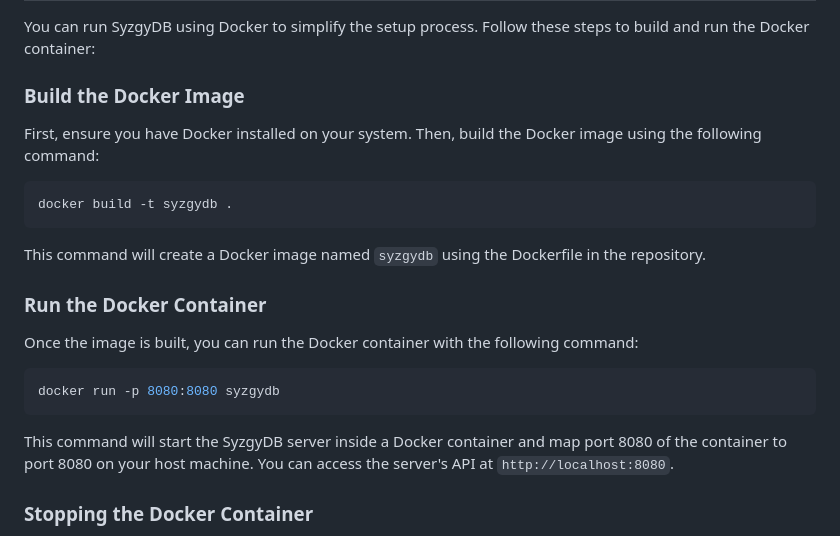
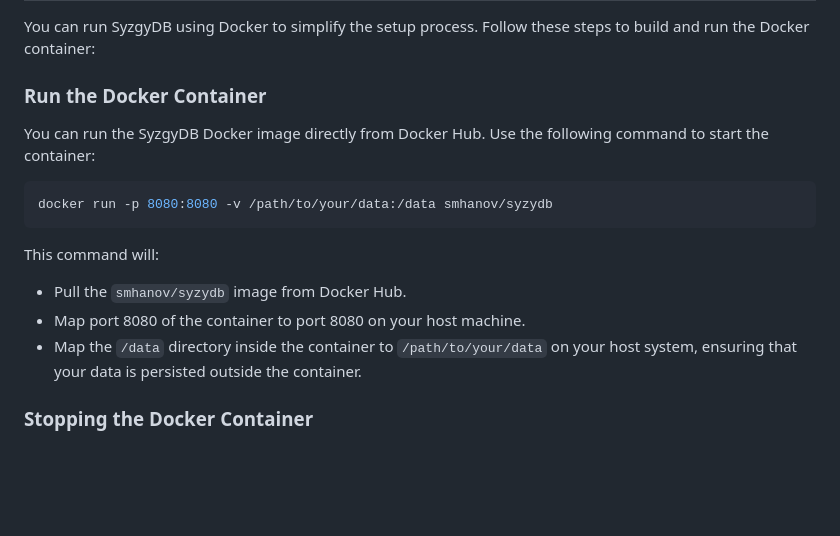
Before and after one commit to smhanov/syzgydb, a Markdown page: README.md, the part around the change. GitHub-like rendering; blank space fills up the shorter version.

Commit message:
docs: update Docker instructions in README.md to reflect new image name and data folder mapping instructions

````diff
--- a/README.md
+++ b/README.md
@@ -135,25 +135,19 @@ This section provides users with multiple ways to configure the Ollama server, e
 
 You can run SyzgyDB using Docker to simplify the setup process. Follow these steps to build and run the Docker container:
 
-### Build the Docker Image
+### Run the Docker Container
 
-First, ensure you have Docker installed on your system. Then, build the Docker image using the following command:
+You can run the SyzgyDB Docker image directly from Docker Hub. Use the following command to start the container:
 
 ```bash
-docker build -t syzgydb .
+docker run -p 8080:8080 -v /path/to/your/data:/data smhanov/syzydb
 ```
 
-This command will create a Docker image named `syzgydb` using the Dockerfile in the repository.
+This command will:
 
-### Run the Docker Container
-
-Once the image is built, you can run the Docker container with the following command:
-
-```bash
-docker run -p 8080:8080 syzgydb
-```
-
-This command will start the SyzgyDB server inside a Docker container and map port 8080 of the container to port 8080 on your host machine. You can access the server's API at `http://localhost:8080`.
+- Pull the `smhanov/syzydb` image from Docker Hub.
+- Map port 8080 of the container to port 8080 on your host machine.
+- Map the `/data` directory inside the container to `/path/to/your/data` on your host system, ensuring that your data is persisted outside the container.
 
 ### Stopping the Docker Container
 
````
